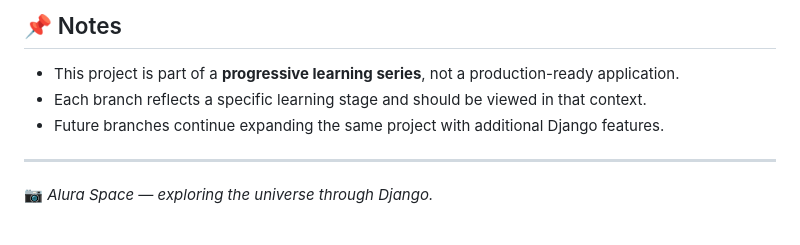
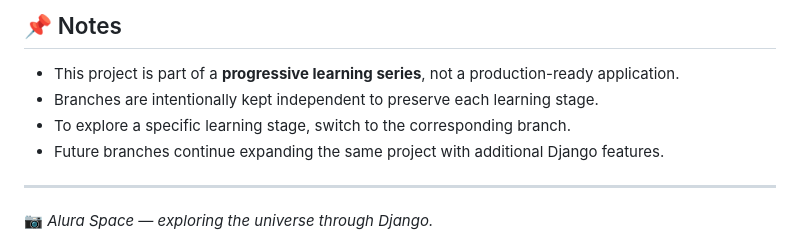
Before and after one commit to thaisdMM/alura_space, a Markdown page: README.md, the part around the change. Drawn GitHub-style.

Commit message:
docs(readme): add new notes

```diff
--- a/README.md
+++ b/README.md
@@ -91,7 +91,8 @@ Add controlled user interaction to the application, enabling authentication work
 ## 📌 Notes
 
 - This project is part of a **progressive learning series**, not a production-ready application.
-- Each branch reflects a specific learning stage and should be viewed in that context.
+- Branches are intentionally kept independent to preserve each learning stage.
+- To explore a specific learning stage, switch to the corresponding branch.
 - Future branches continue expanding the same project with additional Django features.
 
 ---
```
